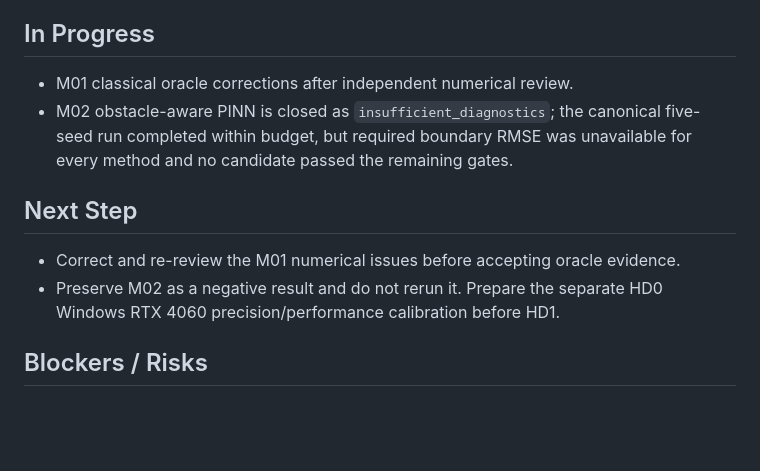
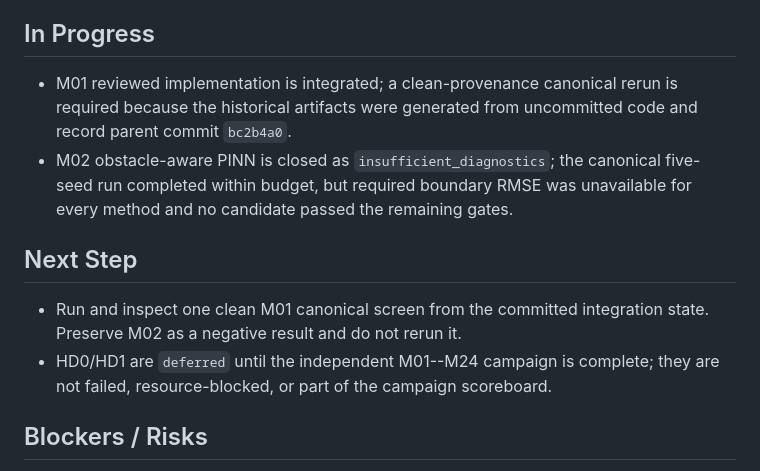
Before and after one commit to zihan-liang/american-option-risk-surfaces, a Markdown page: progress.md, the part around the change. Drawn GitHub-style; blank space fills up the shorter version.

Commit message:
docs: defer HD0 and resume independent campaign

```diff
--- a/progress.md
+++ b/progress.md
@@ -27,16 +27,19 @@ This is the short current-session state file for agent continuity. The long rese
 
 ## In Progress
 
-- M01 classical oracle corrections after independent numerical review.
+- M01 reviewed implementation is integrated; a clean-provenance canonical
+  rerun is required because the historical artifacts were generated from
+  uncommitted code and record parent commit `bc2b4a0`.
 - M02 obstacle-aware PINN is closed as `insufficient_diagnostics`; the
   canonical five-seed run completed within budget, but required boundary RMSE
   was unavailable for every method and no candidate passed the remaining gates.
 
 ## Next Step
 
-- Correct and re-review the M01 numerical issues before accepting oracle evidence.
-- Preserve M02 as a negative result and do not rerun it. Prepare the separate
-  HD0 Windows RTX 4060 precision/performance calibration before HD1.
+- Run and inspect one clean M01 canonical screen from the committed integration
+  state. Preserve M02 as a negative result and do not rerun it.
+- HD0/HD1 are `deferred` until the independent M01--M24 campaign is complete;
+  they are not failed, resource-blocked, or part of the campaign scoreboard.
 
 ## Blockers / Risks
 
```
Also changed, not shown: session-handoff.md (+5 -5 lines).
